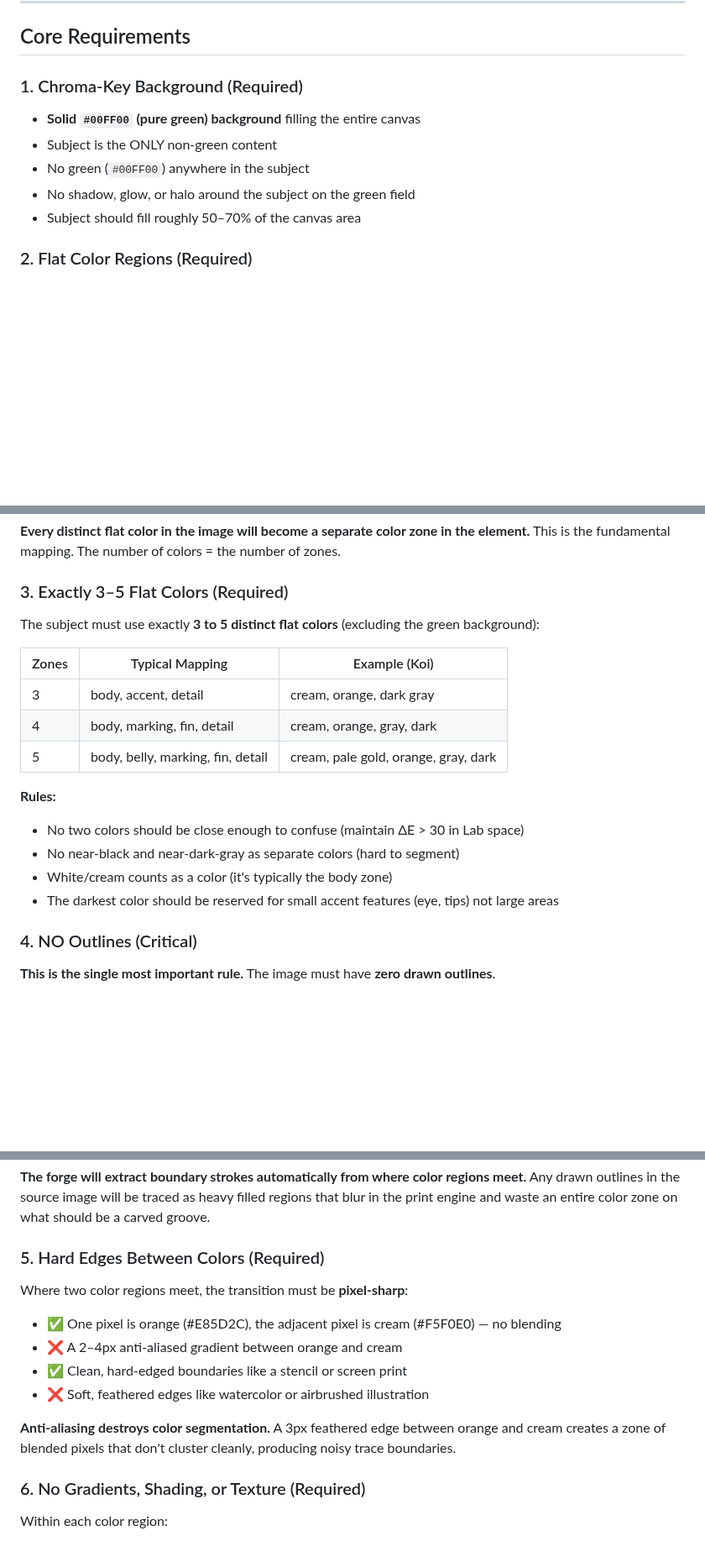
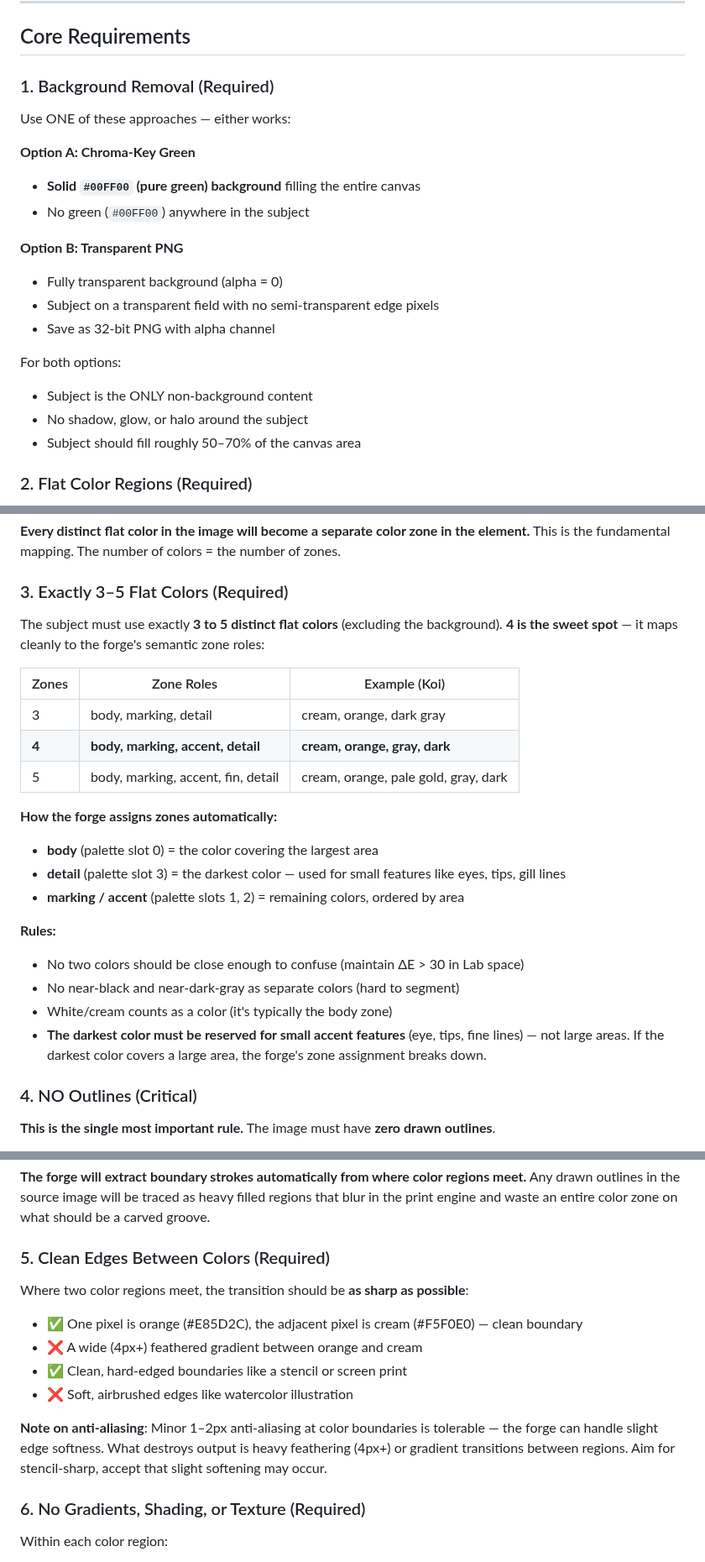
Before and after one commit to rmauceri/mokuri, a Markdown page: dev/Vector-Friendly Woodblock Illustration.md, 3 parts joined by grey strips. Shown at 84% size. Rendered like a GitHub page; blank space fills up the shorter version.

Commit message:
Update image gen spec with forge learnings
- Add transparent PNG as alternative to chroma-key green
- Call out 4 colors as sweet spot, explain forge zone mapping
  (body=largest, detail=darkest, marking/accent=remaining)
- Emphasize darkest color must be small features only
- Temper anti-aliasing rule: slight AA tolerable, heavy feathering not
- Clarify regions vs colors (8-20 shapes, 3-5 colors)
- Fix resolution guidance reasoning
- Update checklist and prompt template

Co-authored-by: Copilot <223556219+Copilot@users.noreply.github.com>

```diff
--- a/dev/Vector-Friendly Woodblock Illustration.md
+++ b/dev/Vector-Friendly Woodblock Illustration.md
@@ -26,12 +26,22 @@ A Mokuri element has:
 
 ## Core Requirements
 
-### 1. Chroma-Key Background (Required)
+### 1. Background Removal (Required)
 
+Use ONE of these approaches — either works:
+
+**Option A: Chroma-Key Green**
 - **Solid `#00FF00` (pure green) background** filling the entire canvas
-- Subject is the ONLY non-green content
 - No green (`#00FF00`) anywhere in the subject
-- No shadow, glow, or halo around the subject on the green field
+
+**Option B: Transparent PNG**
+- Fully transparent background (alpha = 0)
+- Subject on a transparent field with no semi-transparent edge pixels
+- Save as 32-bit PNG with alpha channel
+
+For both options:
+- Subject is the ONLY non-background content
+- No shadow, glow, or halo around the subject
 - Subject should fill roughly 50–70% of the canvas area
 
 ### 2. Flat Color Regions (Required)
@@ -47,19 +57,24 @@ Each visual region of the subject must be a **single, uniform flat color**:
 
 ### 3. Exactly 3–5 Flat Colors (Required)
 
-The subject must use exactly **3 to 5 distinct flat colors** (excluding the green background):
+The subject must use exactly **3 to 5 distinct flat colors** (excluding the background). **4 is the sweet spot** — it maps cleanly to the forge's semantic zone roles:
 
-| Zones | Typical Mapping | Example (Koi) |
-|-------|-----------------|---------------|
-| 3 | body, accent, detail | cream, orange, dark gray |
-| 4 | body, marking, fin, detail | cream, orange, gray, dark |
-| 5 | body, belly, marking, fin, detail | cream, pale gold, orange, gray, dark |
+| Zones | Zone Roles | Example (Koi) |
+|-------|------------|---------------|
+| 3 | body, marking, detail | cream, orange, dark gray |
+| **4** | **body, marking, accent, detail** | **cream, orange, gray, dark** |
+| 5 | body, marking, accent, fin, detail | cream, orange, pale gold, gray, dark |
+
+**How the forge assigns zones automatically:**
+- **body** (palette slot 0) = the color covering the largest area
+- **detail** (palette slot 3) = the darkest color — used for small features like eyes, tips, gill lines
+- **marking / accent** (palette slots 1, 2) = remaining colors, ordered by area
 
 **Rules:**
 - No two colors should be close enough to confuse (maintain ΔE > 30 in Lab space)
 - No near-black and near-dark-gray as separate colors (hard to segment)
 - White/cream counts as a color (it's typically the body zone)
-- The darkest color should be reserved for small accent features (eye, tips) not large areas
+- **The darkest color must be reserved for small accent features** (eye, tips, fine lines) — not large areas. If the darkest color covers a large area, the forge's zone assignment breaks down.
 
 ### 4. NO Outlines (Critical)
 
@@ -78,16 +93,16 @@ Therefore:
 
 **The forge will extract boundary strokes automatically from where color regions meet.** Any drawn outlines in the source image will be traced as heavy filled regions that blur in the print engine and waste an entire color zone on what should be a carved groove.
 
-### 5. Hard Edges Between Colors (Required)
+### 5. Clean Edges Between Colors (Required)
 
-Where two color regions meet, the transition must be **pixel-sharp**:
+Where two color regions meet, the transition should be **as sharp as possible**:
 
-- ✅ One pixel is orange (#E85D2C), the adjacent pixel is cream (#F5F0E0) — no blending
-- ❌ A 2–4px anti-aliased gradient between orange and cream
+- ✅ One pixel is orange (#E85D2C), the adjacent pixel is cream (#F5F0E0) — clean boundary
+- ❌ A wide (4px+) feathered gradient between orange and cream
 - ✅ Clean, hard-edged boundaries like a stencil or screen print
-- ❌ Soft, feathered edges like watercolor or airbrushed illustration
+- ❌ Soft, airbrushed edges like watercolor illustration
 
-**Anti-aliasing destroys color segmentation.** A 3px feathered edge between orange and cream creates a zone of blended pixels that don't cluster cleanly, producing noisy trace boundaries.
+**Note on anti-aliasing**: Minor 1–2px anti-aliasing at color boundaries is tolerable — the forge can handle slight edge softness. What destroys output is heavy feathering (4px+) or gradient transitions between regions. Aim for stencil-sharp, accept that slight softening may occur.
 
 ### 6. No Gradients, Shading, or Texture (Required)
 
```
Also changed, not shown: other parts of dev/Vector-Friendly Woodblock Illustration.md (+15 -11 lines).
